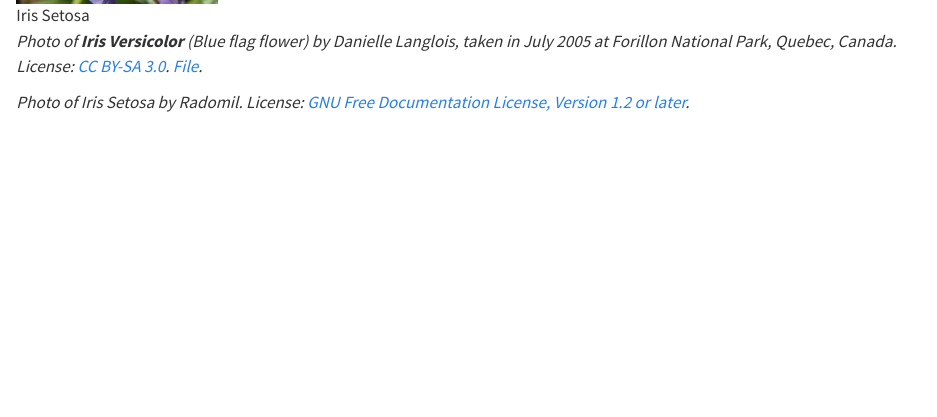
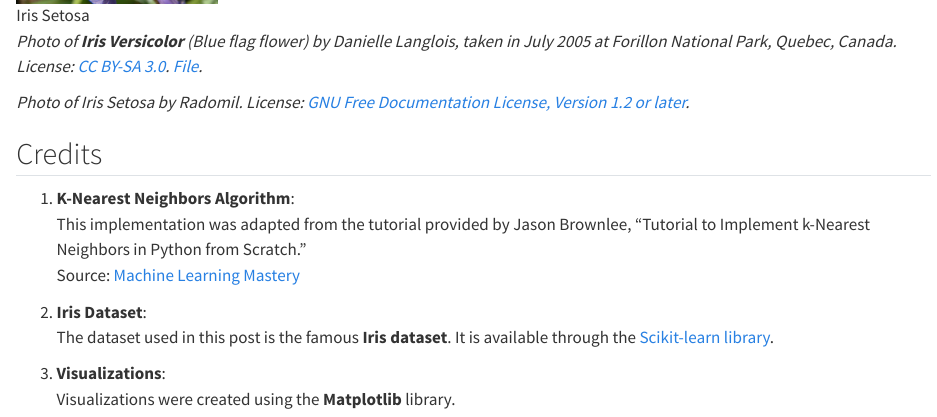
Before and after one commit to MatteoAldovardi/MatteoAldovardi.github.io, a Quarto document (blog/post_11-09-24.qmd): the page in a window 1100 px wide, from 3290 px down. Rendered offline with R 4.5, knitr and Pandoc in place of Quarto, with nearby package versions; long lines of code are wrapped.

Commit message:
Credits
Credits

```diff
--- a/blog/post_11-09-24.qmd
+++ b/blog/post_11-09-24.qmd
@@ -122,3 +122,19 @@ plot_knn_result_with_image(train_dataset, test_point, k, assigned_label)
 *Photo of Iris Setosa by Radomil. License: [GNU Free Documentation License, Version 1.2 or later](https://commons.wikimedia.org/wiki/File:Kosaciec_szczecinkowaty_Iris_setosa.jpg).*
 
 :::
+
+
+
+
+
+## Credits
+
+1. **K-Nearest Neighbors Algorithm**:
+   This implementation was adapted from the tutorial provided by Jason Brownlee, "Tutorial to Implement k-Nearest Neighbors in Python from Scratch."
+   Source: [Machine Learning Mastery](https://machinelearningmastery.com/tutorial-to-implement-k-nearest-neighbors-in-python-from-scratch/)
+
+2. **Iris Dataset**:
+   The dataset used in this post is the famous **Iris dataset**. It is available through the [Scikit-learn library](https://scikit-learn.org/stable/auto_examples/datasets/plot_iris_dataset.html).
+
+3. **Visualizations**:
+   Visualizations were created using the **Matplotlib** library.
```
